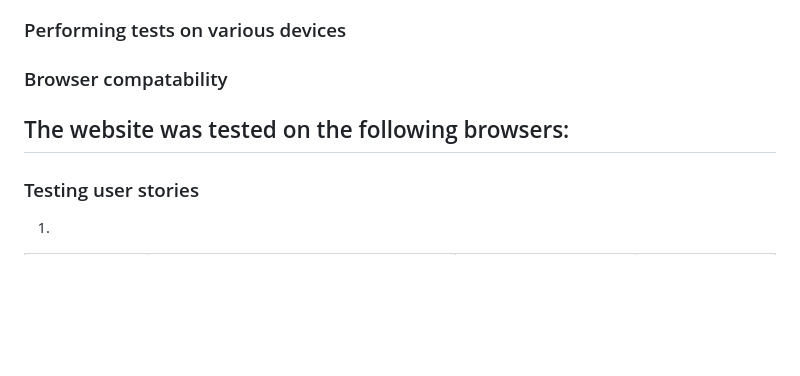
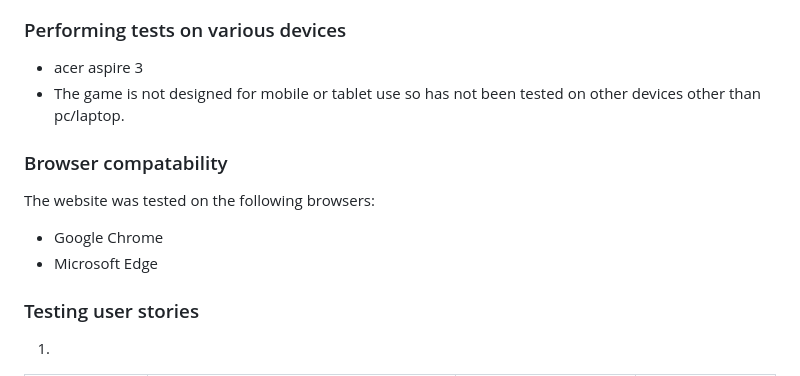
Before and after one commit to Jason-fos/battleships, a Markdown page: README.md, the part around the change. Rendered like a GitHub page; blank space fills up the shorter version.

Commit message:
add device testing and browser compatability content to README.md

```diff
--- a/README.md
+++ b/README.md
@@ -249,10 +249,14 @@
 </details>
 
 ### Performing tests on various devices
+- acer aspire 3
+- The game is not designed for mobile or tablet use so has not been tested on other devices other than pc/laptop.
 
 ### Browser compatability
 The website was tested on the following browsers:
--
+- Google Chrome
+- Microsoft Edge
+
 ### Testing user stories
 1.
 
```
